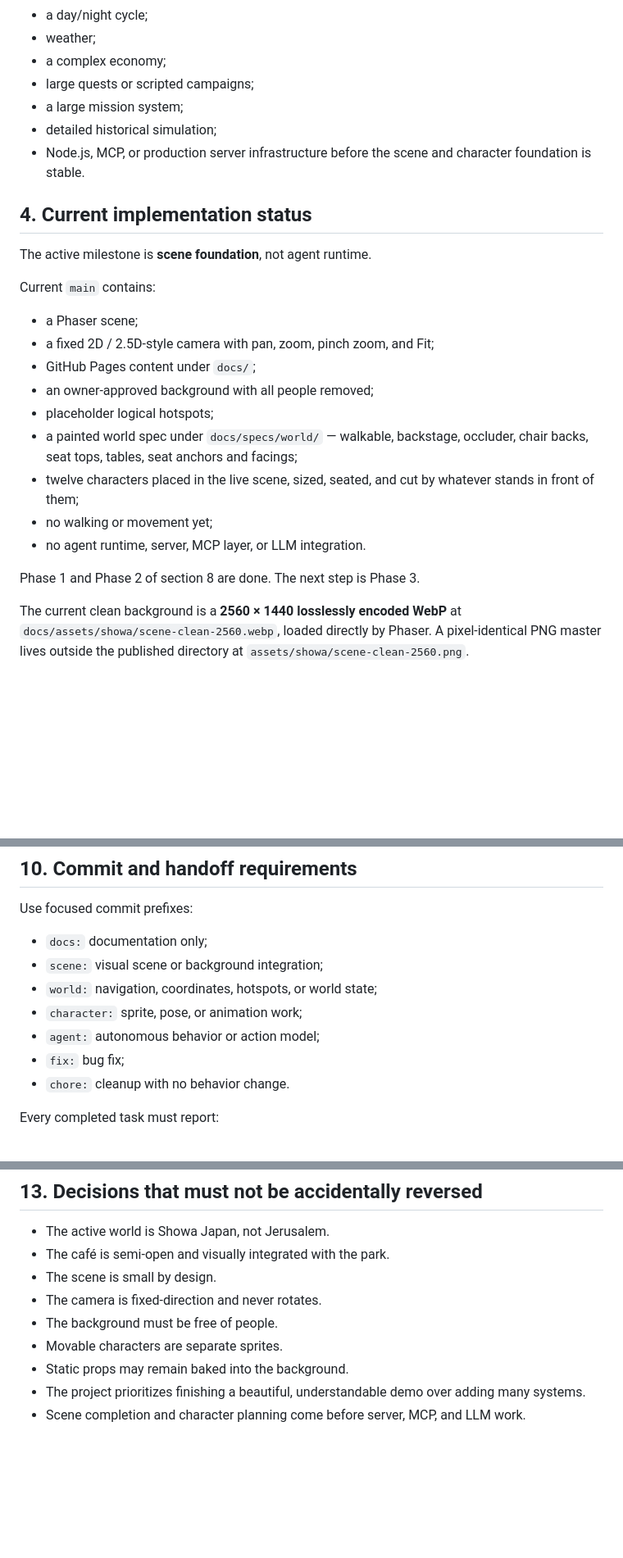
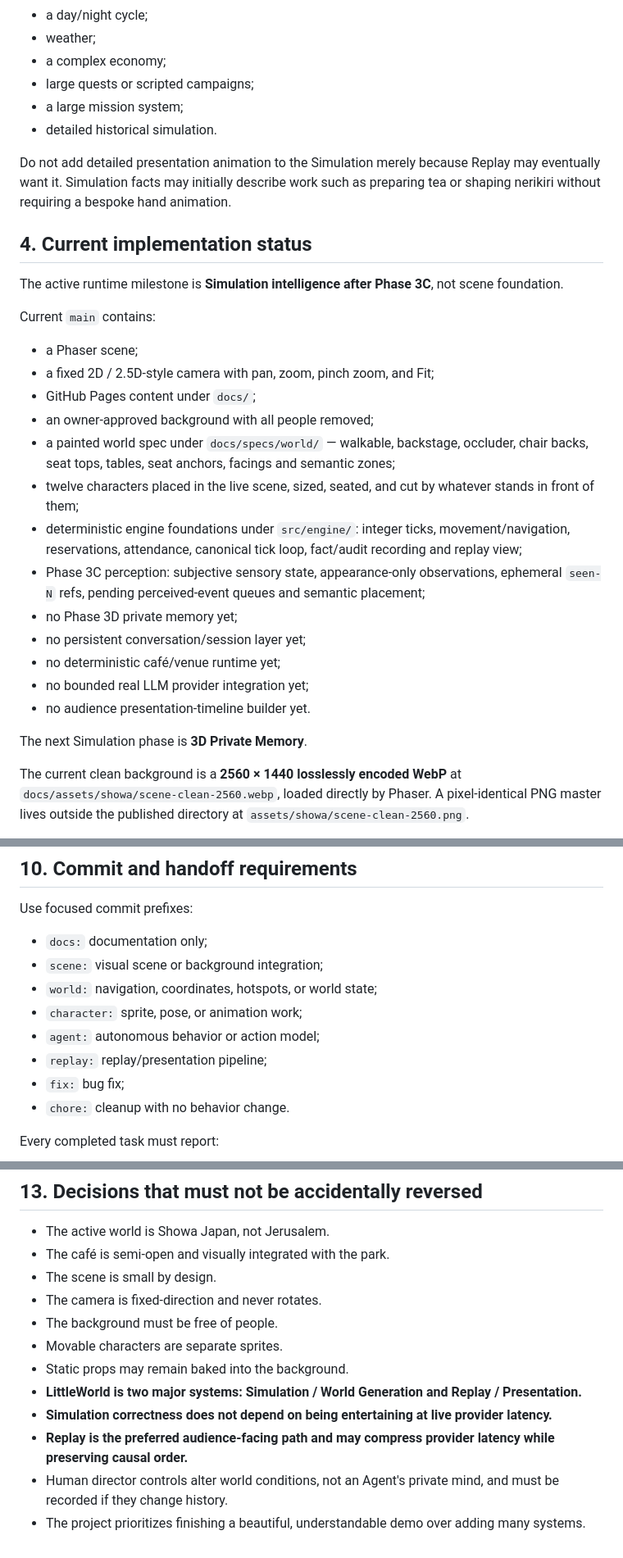
Before and after one commit to Trina0224/littleworld, a Markdown page: AGENTS.md, 3 parts joined by grey strips. Shown at 82% size. Drawn GitHub-style; blank space fills up the shorter version.

```diff
--- a/AGENTS.md
+++ b/AGENTS.md
@@ -106,12 +107,13 @@ Do not add these during the MVP unless directly assigned:
 - a complex economy;
 - large quests or scripted campaigns;
 - a large mission system;
-- detailed historical simulation;
-- Node.js, MCP, or production server infrastructure before the scene and character foundation is stable.
+- detailed historical simulation.
+
+Do not add detailed presentation animation to the Simulation merely because Replay may eventually want it. Simulation facts may initially describe work such as preparing tea or shaping nerikiri without requiring a bespoke hand animation.
 
 ## 4. Current implementation status
 
-The active milestone is **scene foundation**, not agent runtime.
+The active runtime milestone is **Simulation intelligence after Phase 3C**, not scene foundation.
 
 Current `main` contains:
 
@@ -119,13 +121,17 @@ Current `main` contains:
 - a fixed 2D / 2.5D-style camera with pan, zoom, pinch zoom, and Fit;
 - GitHub Pages content under `docs/`;
 - an owner-approved background with all people removed;
-- placeholder logical hotspots;
-- a painted world spec under `docs/specs/world/` — walkable, backstage, occluder, chair backs, seat tops, tables, seat anchors and facings;
+- a painted world spec under `docs/specs/world/` — walkable, backstage, occluder, chair backs, seat tops, tables, seat anchors, facings and semantic zones;
 - twelve characters placed in the live scene, sized, seated, and cut by whatever stands in front of them;
-- no walking or movement yet;
-- no agent runtime, server, MCP layer, or LLM integration.
+- deterministic engine foundations under `src/engine/`: integer ticks, movement/navigation, reservations, attendance, canonical tick loop, fact/audit recording and replay view;
+- Phase 3C perception: subjective sensory state, appearance-only observations, ephemeral `seen-N` refs, pending perceived-event queues and semantic placement;
+- no Phase 3D private memory yet;
+- no persistent conversation/session layer yet;
+- no deterministic café/venue runtime yet;
+- no bounded real LLM provider integration yet;
+- no audience presentation-timeline builder yet.
 
-Phase 1 and Phase 2 of section 8 are done. The next step is Phase 3.
+The next Simulation phase is **3D Private Memory**.
 
 The current clean background is a **2560 × 1440 losslessly encoded WebP** at `docs/assets/showa/scene-clean-2560.webp`, loaded directly by Phaser. A pixel-identical PNG master lives outside the published directory at `assets/showa/scene-clean-2560.png`.
 
@@ -426,6 +414,7 @@ Use focused commit prefixes:
 - `world:` navigation, coordinates, hotspots, or world state;
 - `character:` sprite, pose, or animation work;
 - `agent:` autonomous behavior or action model;
+- `replay:` replay/presentation pipeline;
 - `fix:` bug fix;
 - `chore:` cleanup with no behavior change.
 
@@ -510,5 +501,8 @@ The owner may communicate in English, Traditional Chinese, or Japanese.
 - The background must be free of people.
 - Movable characters are separate sprites.
 - Static props may remain baked into the background.
+- **LittleWorld is two major systems: Simulation / World Generation and Replay / Presentation.**
+- **Simulation correctness does not depend on being entertaining at live provider latency.**
+- **Replay is the preferred audience-facing path and may compress provider latency while preserving causal order.**
+- Human director controls alter world conditions, not an Agent's private mind, and must be recorded if they change history.
 - The project prioritizes finishing a beautiful, understandable demo over adding many systems.
-- Scene completion and character planning come before server, MCP, and LLM work.
```
Also changed, not shown: other parts of AGENTS.md (+94 -109 lines).
